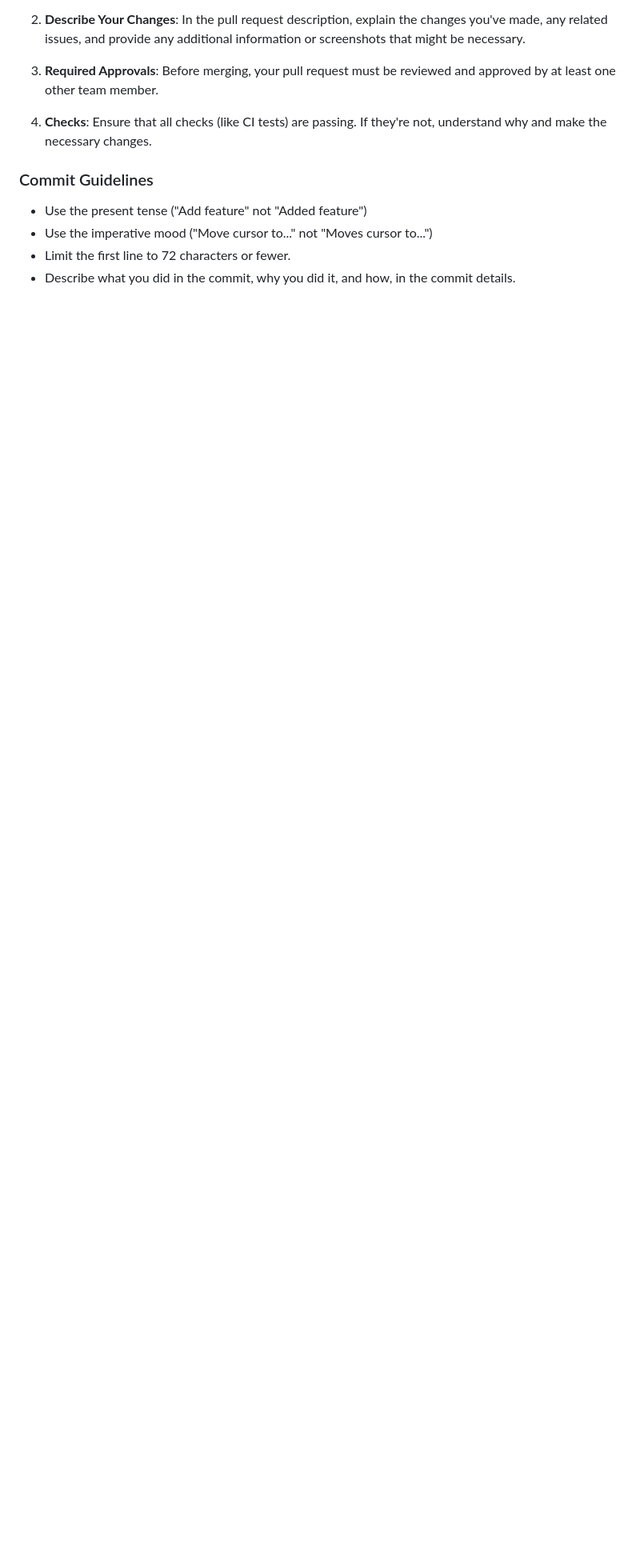
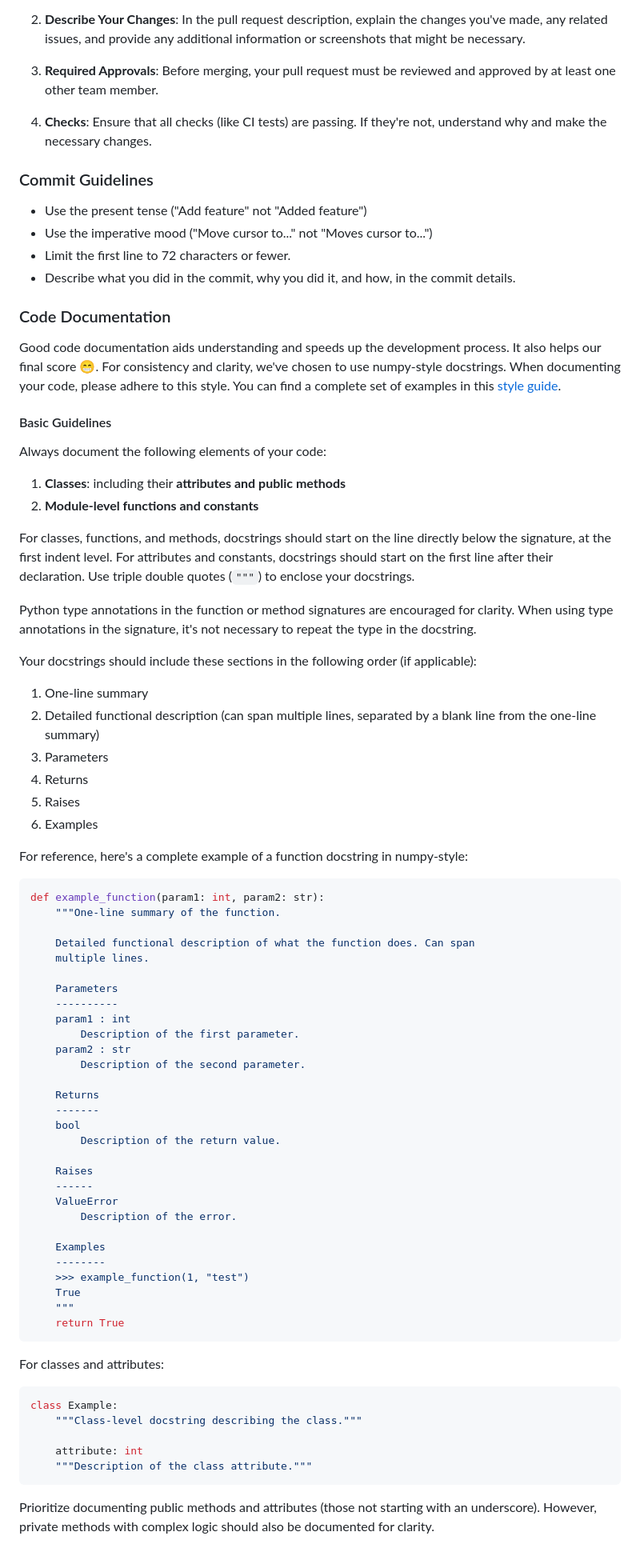
Before and after one commit to thijsfranck/the-dynamic-typists, a Markdown page: README.md, the part around the change. Shown: that part at 80% size. Drawn GitHub-style; blank space fills up the shorter version.

Commit message:
Add documentation guide to readme

````diff
--- a/README.md
+++ b/README.md
@@ -128,3 +128,73 @@ git push -u origin BRANCH_NAME
 - Use the imperative mood ("Move cursor to..." not "Moves cursor to...")
 - Limit the first line to 72 characters or fewer.
 - Describe what you did in the commit, why you did it, and how, in the commit details.
+
+### Code Documentation
+
+Good code documentation aids understanding and speeds up the development process. It also helps our final score 😁. For consistency and clarity, we've chosen to use numpy-style docstrings. When documenting your code, please adhere to this style. You can find a complete set of examples in this [style guide](https://sphinxcontrib-napoleon.readthedocs.io/en/latest/example_numpy.html).
+
+#### Basic Guidelines
+
+Always document the following elements of your code:
+
+1. **Classes**: including their **attributes and public methods**
+2. **Module-level functions and constants**
+
+For classes, functions, and methods, docstrings should start on the line directly below the signature, at the first indent level. For attributes and constants, docstrings should start on the first line after their declaration. Use triple double quotes (`"""`) to enclose your docstrings.
+
+Python type annotations in the function or method signatures are encouraged for clarity. When using type annotations in the signature, it's not necessary to repeat the type in the docstring.
+
+Your docstrings should include these sections in the following order (if applicable):
+
+1. One-line summary
+2. Detailed functional description (can span multiple lines, separated by a blank line from the one-line summary)
+3. Parameters
+4. Returns
+5. Raises
+6. Examples
+
+For reference, here's a complete example of a function docstring in numpy-style:
+
+```python
+def example_function(param1: int, param2: str):
+    """One-line summary of the function.
+
+    Detailed functional description of what the function does. Can span
+    multiple lines.
+
+    Parameters
+    ----------
+    param1 : int
+        Description of the first parameter.
+    param2 : str
+        Description of the second parameter.
+
+    Returns
+    -------
+    bool
+        Description of the return value.
+
+    Raises
+    ------
+    ValueError
+        Description of the error.
+
+    Examples
+    --------
+    >>> example_function(1, "test")
+    True
+    """
+    return True
+```
+
+For classes and attributes:
+
+```python
+class Example:
+    """Class-level docstring describing the class."""
+
+    attribute: int
+    """Description of the class attribute."""
+```
+
+Prioritize documenting public methods and attributes (those not starting with an underscore). However, private methods with complex logic should also be documented for clarity.
````
